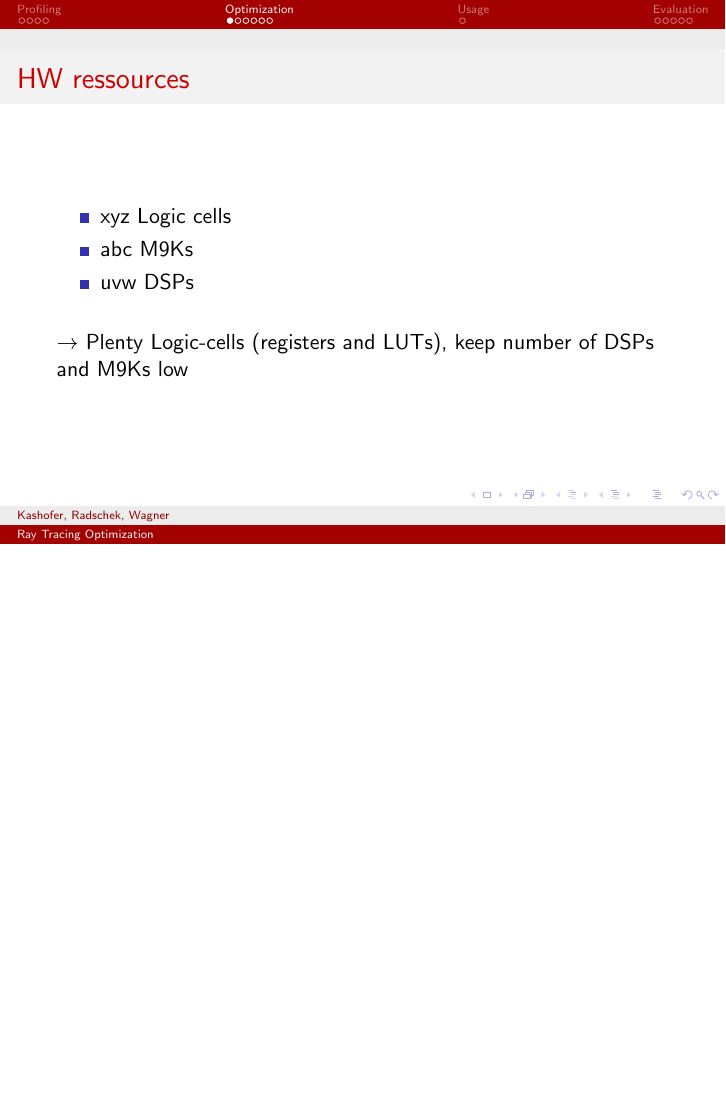
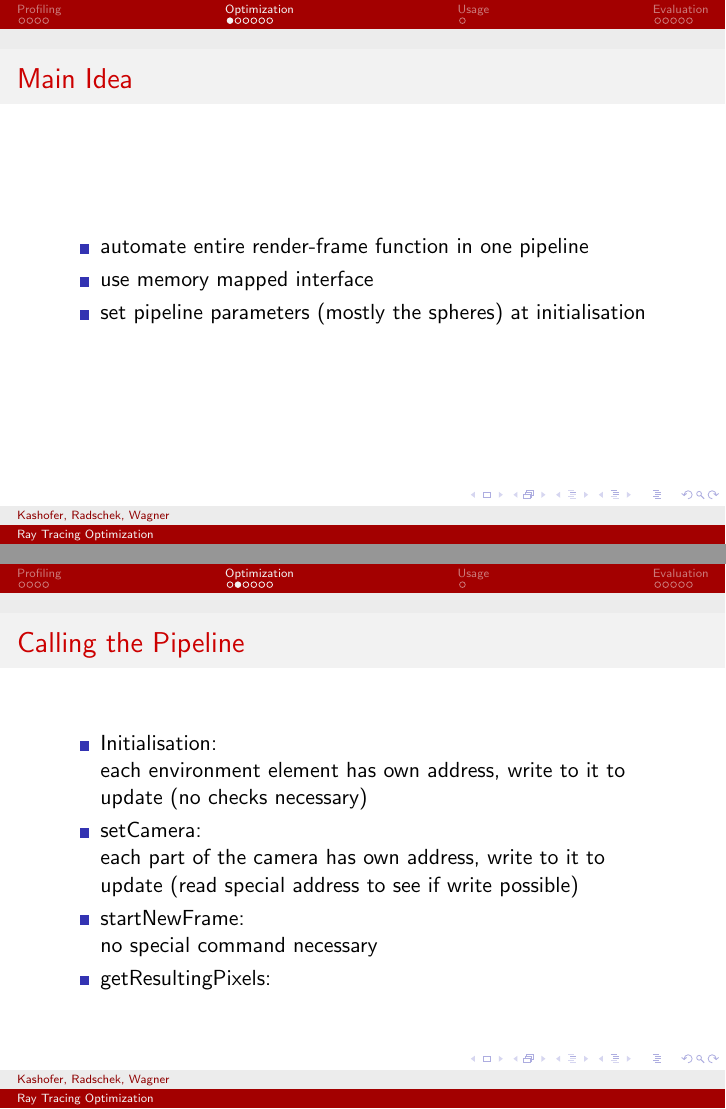
Before and after one commit to wagflo/HWSWC16_G4, LaTeX slides (presentation/pres_krw.tex): page 7 of 18 before the commit and pages 7 and 8 of 18 after it, the two joined at a grey line, the shorter picture padded with empty space. Compiled offline with pdfLaTeX.

Commit message:
moved slide for pipeline idea

```diff
--- a/presentation/pres_krw.tex
+++ b/presentation/pres_krw.tex
@@ -66,16 +66,6 @@
 
 \section{Optimization}
 
-\begin{frame} %%Eine Folie
-	\frametitle{HW ressources} %%Folientitel
-	\begin{itemize}
-		\item xyz Logic cells
-		\item abc M9Ks
-		\item uvw DSPs
-	\end{itemize}
-	$\quad$\\
-	$\rightarrow$ Plenty Logic-cells (registers and LUTs), keep number of DSPs and M9Ks low
-\end{frame}
 
 \begin{frame} %%Eine Folie
 	\frametitle{Main Idea}
@@ -85,6 +75,20 @@
 	\item set pipeline parameters (mostly the spheres) at initialisation
 	\end{itemize}
 \end{frame}
+
+\begin{frame} %%Eine Folie
+	\frametitle{Calling the Pipeline} %%Folientitel
+	\begin{itemize}
+		\item Initialisation:\\
+		each environment element has own address, write to it to update (no checks necessary)
+		\item setCamera:\\
+		each part of the camera has own address, write to it to update (read special address to see if write possible)
+		\item startNewFrame:\\
+		no special command necessary
+		\item getResultingPixels:\\
+	\end{itemize}
+\end{frame}
+
 \begin{frame} %%Eine Folie
 	\frametitle{Overview} %%Folientitel
 		\begin{figure}[h]
```
Also changed, not shown: presentation/pres_krw.tex (6 more changed lines).
